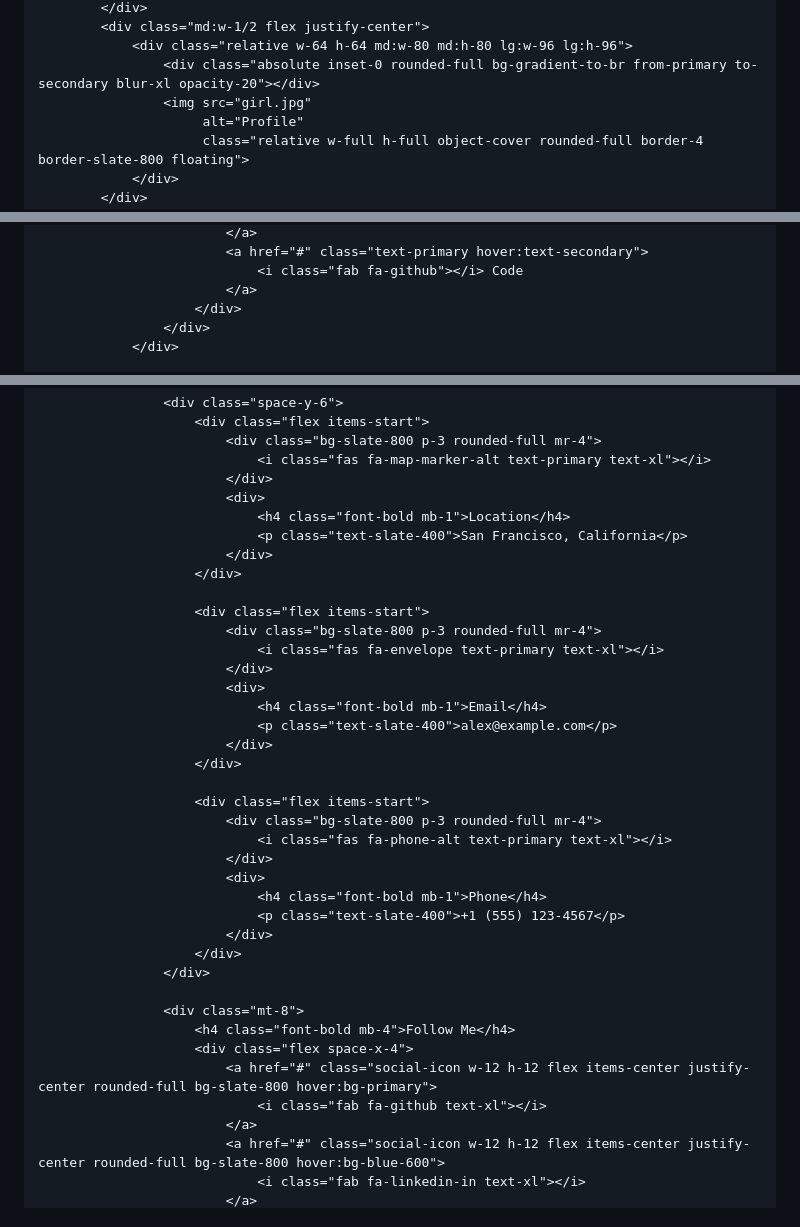
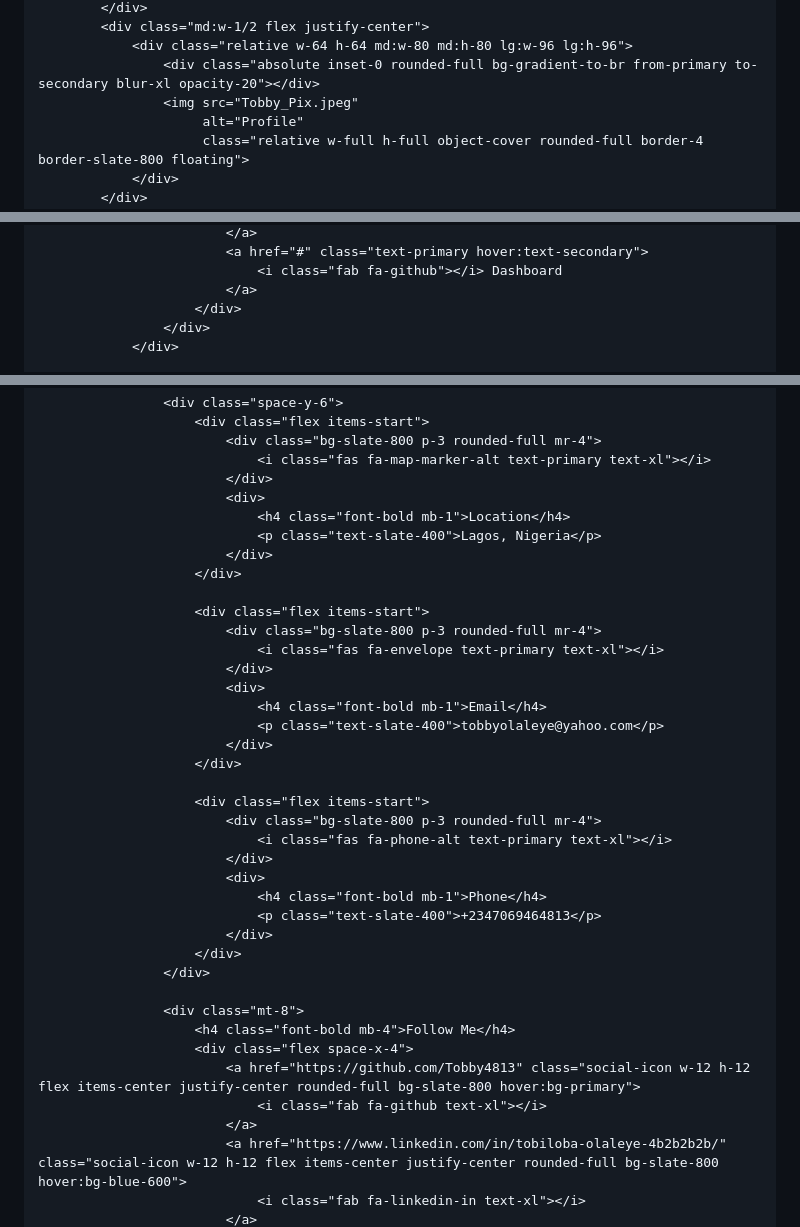
Before and after one commit to Tobby4813/Tobby4813.github.io, a Markdown page: README.md, 3 parts joined by grey strips. Drawn GitHub-style.

```diff
--- a/README.md
+++ b/README.md
@@ -251,7 +246,7 @@
             <div class="md:w-1/2 flex justify-center">
                 <div class="relative w-64 h-64 md:w-80 md:h-80 lg:w-96 lg:h-96">
                     <div class="absolute inset-0 rounded-full bg-gradient-to-br from-primary to-secondary blur-xl opacity-20"></div>
-                    <img src="girl.jpg"
+                    <img src="Tobby_Pix.jpeg"
                          alt="Profile"
                          class="relative w-full h-full object-cover rounded-full border-4 border-slate-800 floating">
                 </div>
@@ -511,6 +518,6 @@
                             </a>
                             <a href="#" class="text-primary hover:text-secondary">
-                                <i class="fab fa-github"></i> Code
+                                <i class="fab fa-github"></i> Dashboard
                             </a>
                         </div>
                     </div>
@@ -660,7 +667,7 @@
                             </div>
                             <div>
                                 <h4 class="font-bold mb-1">Location</h4>
-                                <p class="text-slate-400">San Francisco, California</p>
+                                <p class="text-slate-400">Lagos, Nigeria</p>
                             </div>
                         </div>
 
@@ -670,7 +677,7 @@
                             </div>
                             <div>
                                 <h4 class="font-bold mb-1">Email</h4>
-                                <p class="text-slate-400">alex@example.com</p>
+                                <p class="text-slate-400">tobbyolaleye@yahoo.com</p>
                             </div>
                         </div>
 
@@ -680,7 +687,7 @@
                             </div>
                             <div>
                                 <h4 class="font-bold mb-1">Phone</h4>
-                                <p class="text-slate-400">+1 (555) 123-4567</p>
+                                <p class="text-slate-400">+2347069464813</p>
                             </div>
                         </div>
                     </div>
@@ -688,9 +695,9 @@
                     <div class="mt-8">
                         <h4 class="font-bold mb-4">Follow Me</h4>
                         <div class="flex space-x-4">
-                            <a href="#" class="social-icon w-12 h-12 flex items-center justify-center rounded-full bg-slate-800 hover:bg-primary">
+                            <a href="https://github.com/Tobby4813" class="social-icon w-12 h-12 flex items-center justify-center rounded-full bg-slate-800 hover:bg-primary">
                                 <i class="fab fa-github text-xl"></i>
                             </a>
-                            <a href="#" class="social-icon w-12 h-12 flex items-center justify-center rounded-full bg-slate-800 hover:bg-blue-600">
+                            <a href="https://www.linkedin.com/in/tobiloba-olaleye-4b2b2b2b/" class="social-icon w-12 h-12 flex items-center justify-center rounded-full bg-slate-800 hover:bg-blue-600">
                                 <i class="fab fa-linkedin-in text-xl"></i>
                             </a>
```
Also changed, not shown: other parts of README.md (+83 -80 lines).
